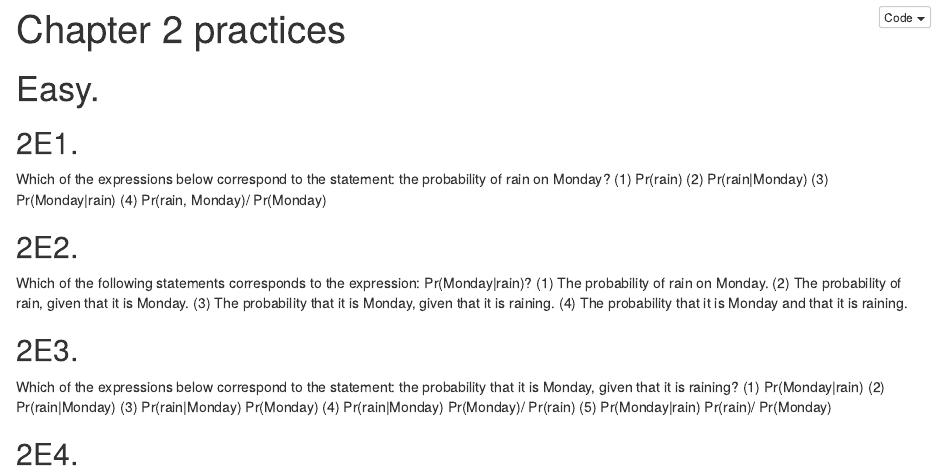
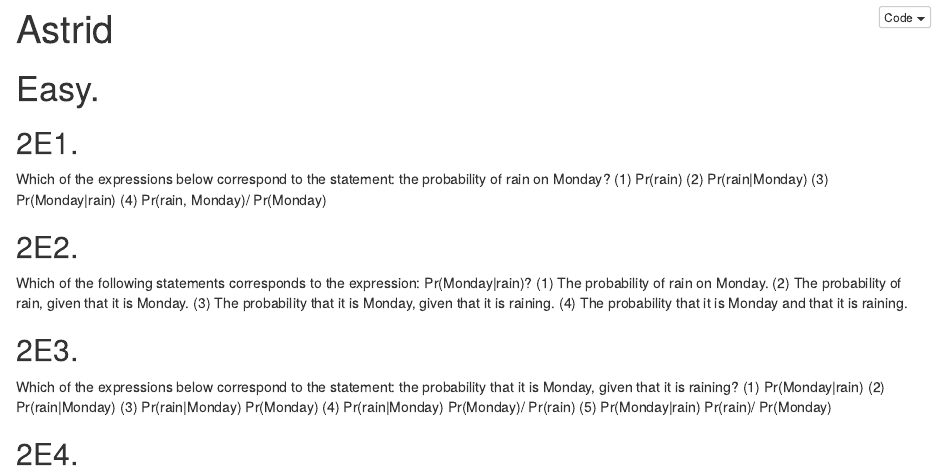
Before and after one commit to AddiH/Methods_4_jam, an R Markdown document (Practice_templates/Chapter_2_exercises.Rmd): the page in a window 1100 px wide, from its top. The pictures show the output file Practice_templates/Chapter_2_exercises.nb.html that the author committed with the source, opened offline.

Commit message:
Branch test

```diff
--- a/Practice_templates/Chapter_2_exercises.Rmd
+++ b/Practice_templates/Chapter_2_exercises.Rmd
@@ -1,5 +1,5 @@
 ---
-title: "Chapter 2 practices"
+title: "Astrid"
 output: html_notebook
 ---
 
```
Also changed, not shown: Practice_templates/Chapter_2_exercises.nb.html.
